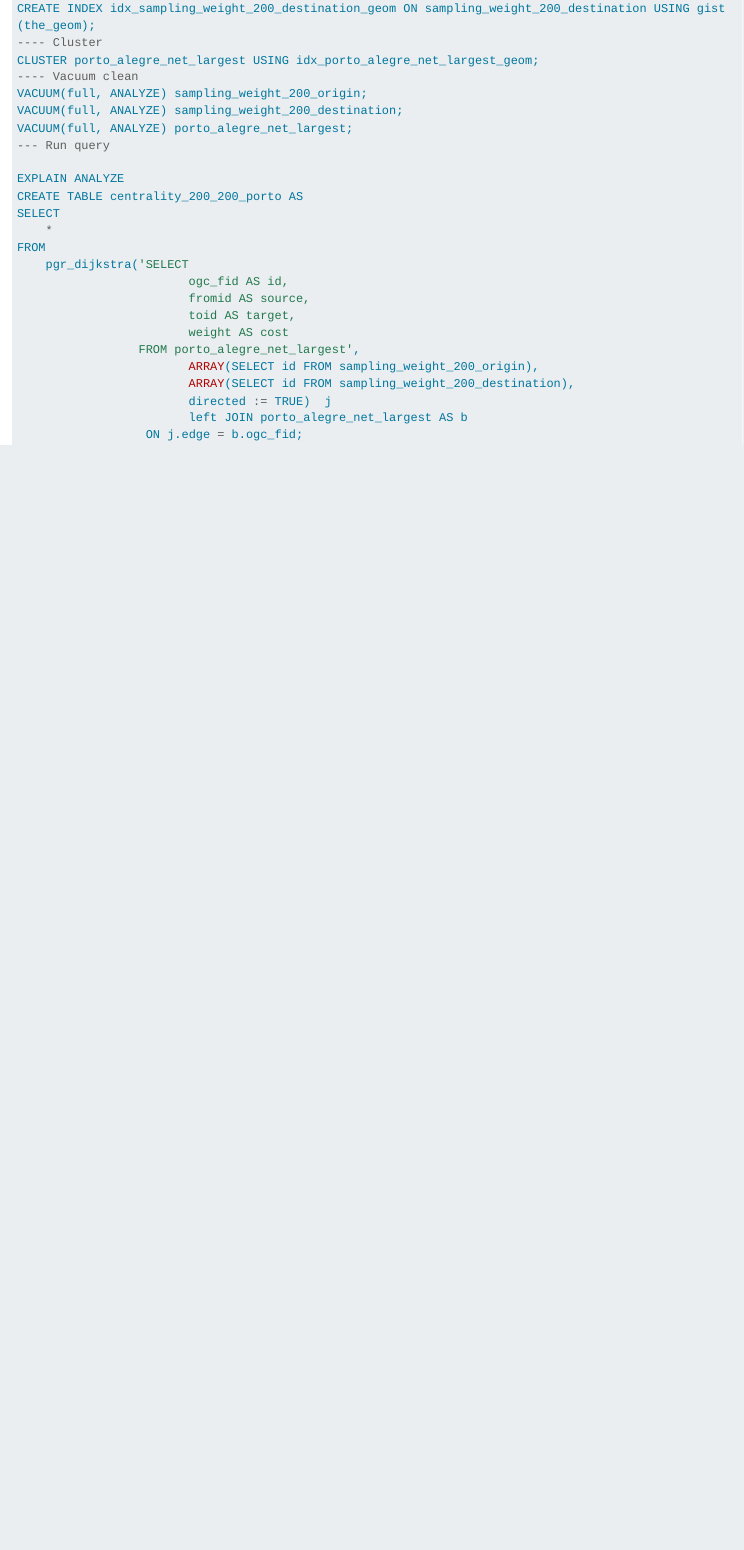
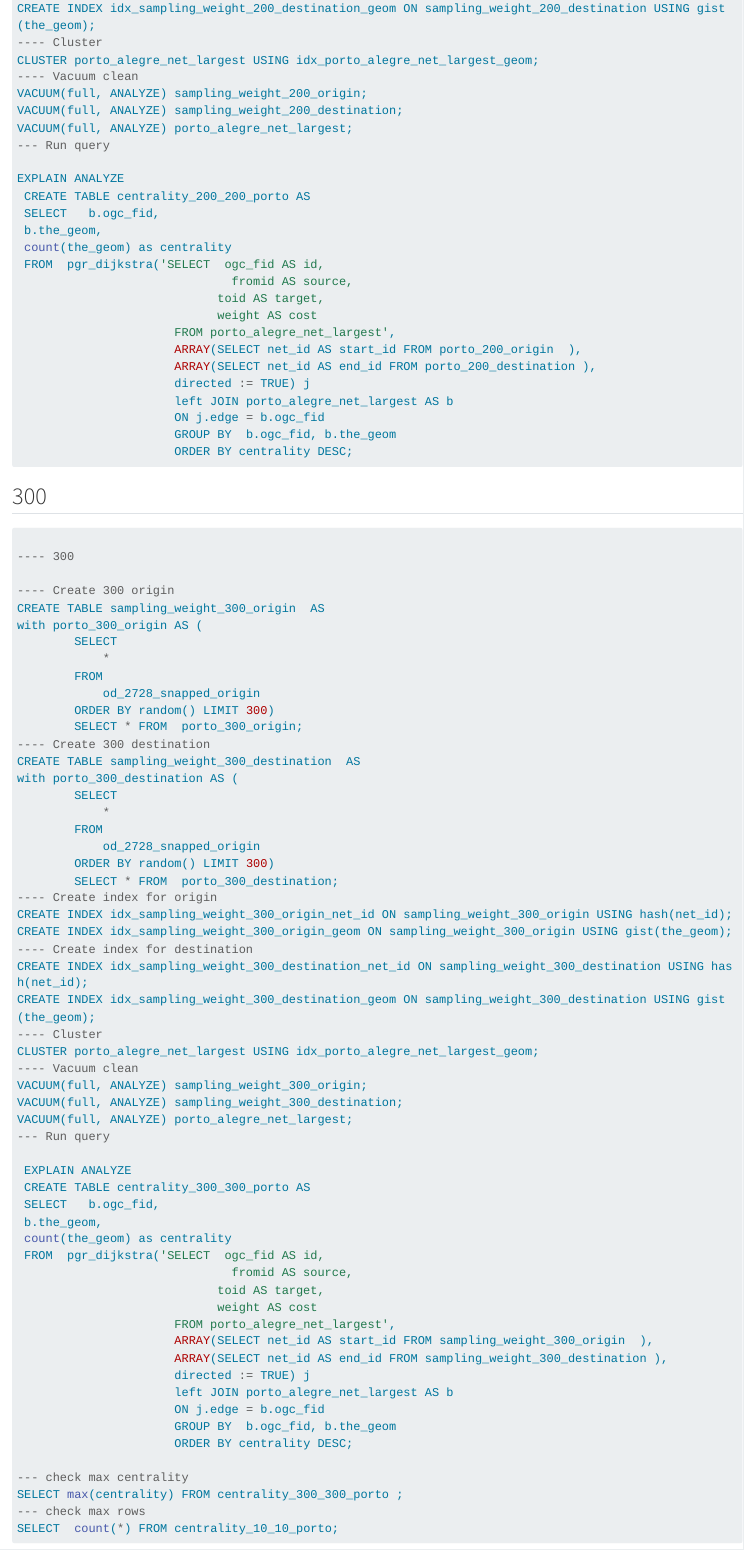
Before and after one commit to rruiz-s/heigit_bookdown, a Quarto document (appendix.qmd): the page in a window 1100 px wide, from 910 px down. Rendered offline with R 4.5, knitr and Pandoc in place of Quarto, with nearby package versions; long lines of code are wrapped.

Commit message:
appendix

````diff
--- a/appendix.qmd
+++ b/appendix.qmd
@@ -62,4 +62,83 @@ VACUUM(full, ANALYZE) porto_alegre_net_largest;
 --- Run query
 
 EXPLAIN ANALYZE
-CREATE TABLE centrality_200_200_porto AS
+ CREATE TABLE centrality_200_200_porto AS
+ SELECT   b.ogc_fid,
+ b.the_geom,
+ count(the_geom) as centrality
+ FROM  pgr_dijkstra('SELECT  ogc_fid AS id,
+							  fromid AS source,
+							toid AS target,
+							weight AS cost
+				      FROM porto_alegre_net_largest',
+				      ARRAY(SELECT net_id AS start_id FROM porto_200_origin  ),
+				      ARRAY(SELECT net_id AS end_id FROM porto_200_destination ),
+				      directed := TRUE) j
+				      left JOIN porto_alegre_net_largest AS b
+				      ON j.edge = b.ogc_fid
+				      GROUP BY  b.ogc_fid, b.the_geom
+				      ORDER BY centrality DESC;
+```
+
+## 300
+
+```{sql}
+#| eval:  false
+
+
+---- 300
+
+---- Create 300 origin
+CREATE TABLE sampling_weight_300_origin  AS
+with porto_300_origin AS (
+        SELECT
+            *
+        FROM
+            od_2728_snapped_origin
+        ORDER BY random() LIMIT 300)
+        SELECT * FROM  porto_300_origin;
+---- Create 300 destination
+CREATE TABLE sampling_weight_300_destination  AS
+with porto_300_destination AS (
+        SELECT
+            *
+        FROM
+            od_2728_snapped_origin
+        ORDER BY random() LIMIT 300)
+        SELECT * FROM  porto_300_destination;
+---- Create index for origin
+CREATE INDEX idx_sampling_weight_300_origin_net_id ON sampling_weight_300_origin USING hash(net_id);
+CREATE INDEX idx_sampling_weight_300_origin_geom ON sampling_weight_300_origin USING gist(the_geom);
+---- Create index for destination
+CREATE INDEX idx_sampling_weight_300_destination_net_id ON sampling_weight_300_destination USING hash(net_id);
+CREATE INDEX idx_sampling_weight_300_destination_geom ON sampling_weight_300_destination USING gist(the_geom);
+---- Cluster
+CLUSTER porto_alegre_net_largest USING idx_porto_alegre_net_largest_geom;
+---- Vacuum clean
+VACUUM(full, ANALYZE) sampling_weight_300_origin;
+VACUUM(full, ANALYZE) sampling_weight_300_destination;
+VACUUM(full, ANALYZE) porto_alegre_net_largest;
+--- Run query
+
+ EXPLAIN ANALYZE
+ CREATE TABLE centrality_300_300_porto AS
+ SELECT   b.ogc_fid,
+ b.the_geom,
+ count(the_geom) as centrality
+ FROM  pgr_dijkstra('SELECT  ogc_fid AS id,
+							  fromid AS source,
+							toid AS target,
+							weight AS cost
+				      FROM porto_alegre_net_largest',
+				      ARRAY(SELECT net_id AS start_id FROM sampling_weight_300_origin  ),
+				      ARRAY(SELECT net_id AS end_id FROM sampling_weight_300_destination ),
+				      directed := TRUE) j
+				      left JOIN porto_alegre_net_largest AS b
+				      ON j.edge = b.ogc_fid
+				      GROUP BY  b.ogc_fid, b.the_geom
+				      ORDER BY centrality DESC;
+
+--- check max centrality
+SELECT max(centrality) FROM centrality_300_300_porto ;
+--- check max rows
+SELECT  count(*) FROM centrality_10_10_porto;
@@ -68,12 +198,0 @@ SELECT
-FROM
-	pgr_dijkstra('SELECT
-					  	ogc_fid AS id,
-				 		fromid AS source,
-						toid AS target,
-					 	weight AS cost
-				 FROM porto_alegre_net_largest',
-						ARRAY(SELECT id FROM sampling_weight_200_origin),
-						ARRAY(SELECT id FROM sampling_weight_200_destination),
-						directed := TRUE)  j
-						left JOIN porto_alegre_net_largest AS b
-				  ON j.edge = b.ogc_fid;
````
Also changed, not shown: appendix.qmd (69 more changed lines), 2 other files.
